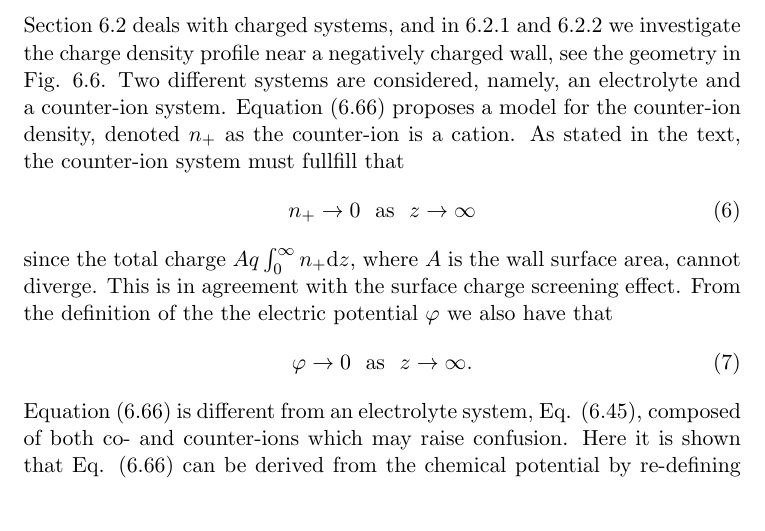
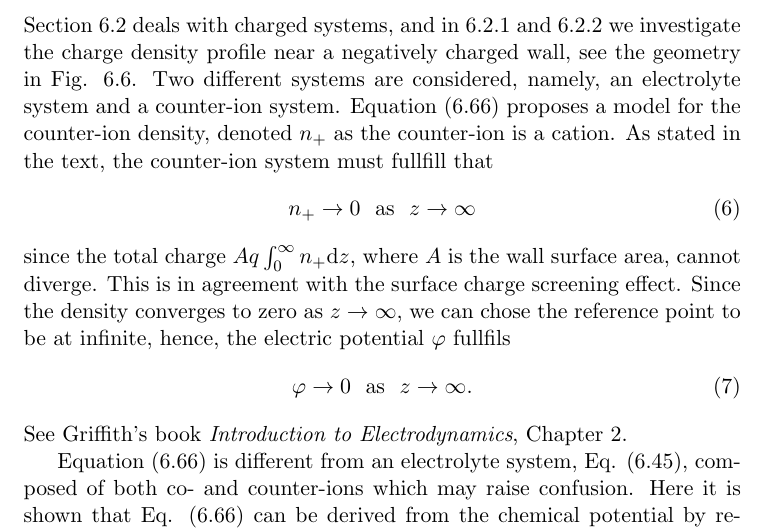
Before and after one commit to jesperschmidthansen/Nanoscale-Hydrodynamics-of-Simple-Systems, a LaTeX document (Help/addendum.tex): part of page 2 of 4, cut so that both start at the same text. Compiled offline with LaTeX, dvips and Ghostscript.

Commit message:
Update to addendum

```diff
--- a/Help/addendum.tex
+++ b/Help/addendum.tex
@@ -67,7 +67,7 @@ This is Eq. (4.15) in the book, but again without the stochastic forcing term.
 \subsection*{The tricky counter-ion system}
 Section 6.2 deals with charged systems, and in 6.2.1 and 6.2.2 we investigate the
 charge density profile near a negatively charged wall, see the geometry in Fig. 6.6.
-Two different systems are considered, namely, an electrolyte and a counter-ion system.
+Two different systems are considered, namely, an electrolyte system and a counter-ion system.
 Equation (6.66) proposes a model for the counter-ion density, denoted $n_+$ as the counter-ion is
 a cation. As stated in the text, the counter-ion system must fullfill that
 \begin{equation}
@@ -75,12 +75,15 @@ a cation. As stated in the text, the counter-ion system must fullfill that
 	n_+ \rightarrow 0 \ \ \text{as} \ \ z \rightarrow \infty
 \end{equation}
 since the total charge $A q\int_0^\infty n_+ \d z$, where $A$ is the wall surface area, cannot
-diverge. This is in agreement with the surface charge screening effect. From the definition of the
-the electric potential $\varphi$ we also have that
+diverge. This is in agreement with the surface charge screening effect. Since
+the density converges to zero as $z \rightarrow \infty$, we can chose the
+reference point to be at infinite, hence, the electric potential $\varphi$ fullfils
 \begin{equation}
 \label{eq:tc:potential}
  \varphi \rightarrow 0 \ \ \text{as} \ \ z \rightarrow \infty.
 \end{equation}
+See Griffith's book \emph{Introduction to Electrodynamics}, Chapter 2.
+
 Equation (6.66) is different from an electrolyte system, Eq. (6.45), composed of both co- and
 counter-ions which may raise confusion. Here it is shown that Eq. (6.66) can be derived from the
 chemical potential by re-defining the ion activities for counter-ion systems.
```
Also changed, not shown: Help/addendum.pdf.
